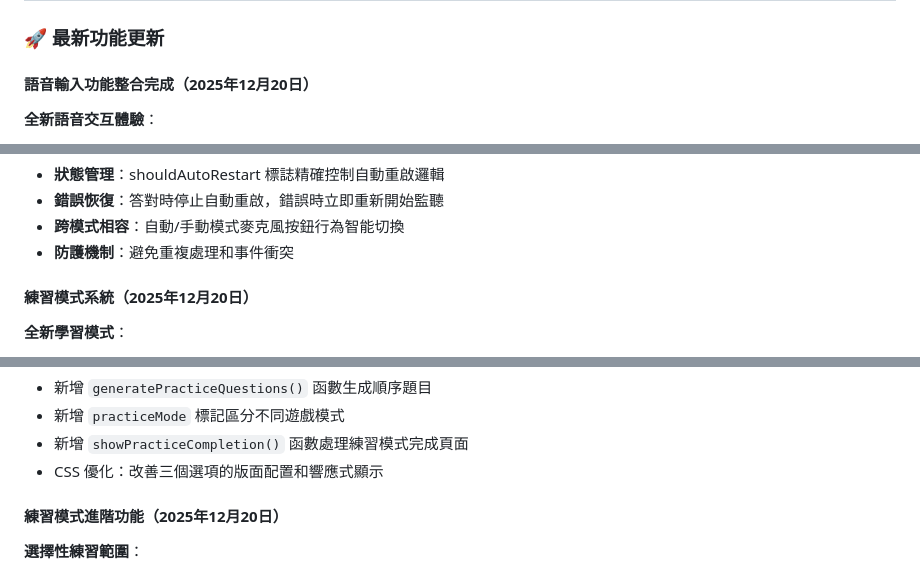
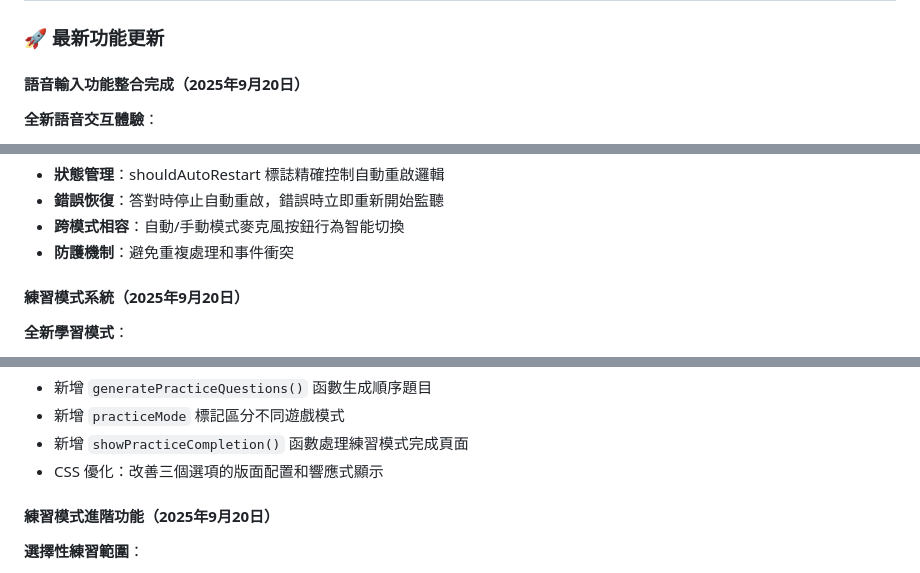
Before and after one commit to huansbox/99timestable, a Markdown page: CLAUDE.md, 3 parts joined by grey strips. GitHub-like rendering.

```diff
--- a/CLAUDE.md
+++ b/CLAUDE.md
@@ -256,7 +256,7 @@
 
 ### 🚀 最新功能更新
 
-#### 語音輸入功能整合完成（2025年12月20日）
+#### 語音輸入功能整合完成（2025年9月20日）
 **全新語音交互體驗**：
 - **三種輸入模式**：虛擬鍵盤、🎤 語音輸入、兩者皆可，滿足不同使用需求
 - **預設語音優先**：☑ 自動開啟語音（預設開啟），虛擬鍵盤預設關閉，優先語音輸入
@@ -289,7 +289,7 @@
 - **跨模式相容**：自動/手動模式麥克風按鈕行為智能切換
 - **防護機制**：避免重複處理和事件衝突
 
-#### 練習模式系統（2025年12月20日）
+#### 練習模式系統（2025年9月20日）
 **全新學習模式**：
 - **純練習導向**：新增第三個練習選項「練習模式」
 - **順序學習**：按九九乘法表順序練習，從2×1到9×9共72道題目
@@ -304,7 +304,7 @@
 - 新增 `showPracticeCompletion()` 函數處理練習模式完成頁面
 - CSS 優化：改善三個選項的版面配置和響應式顯示
 
-#### 練習模式進階功能（2025年12月20日）
+#### 練習模式進階功能（2025年9月20日）
 **選擇性練習範圍**：
 - **三種練習模式**：全部/選擇被乘數/選擇乘數，讓小朋友可針對特定數字重點練習
 - **數字選擇介面**：2-9的美觀勾選框，手機4×2網格，平板8×1橫向排列
```
Also changed, not shown: README.md (+3 -3 lines).
